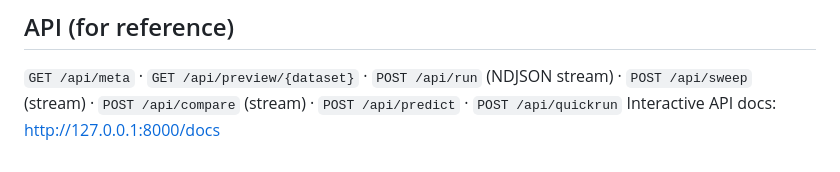
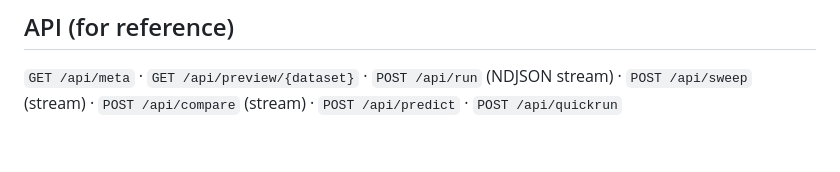
Before and after one commit to godfather-ace/Scikit-Learn-Sandbox, a Markdown page: README.md, the part around the change. GitHub-like rendering.

```diff
--- a/README.md
+++ b/README.md
@@ -68,4 +68,3 @@ The gear icon opens model settings (hyperparameters, scaling, CV folds). The sea
 
 `GET /api/meta` · `GET /api/preview/{dataset}` · `POST /api/run` (NDJSON stream) ·
 `POST /api/sweep` (stream) · `POST /api/compare` (stream) · `POST /api/predict` · `POST /api/quickrun`
-Interactive API docs: http://127.0.0.1:8000/docs
```
